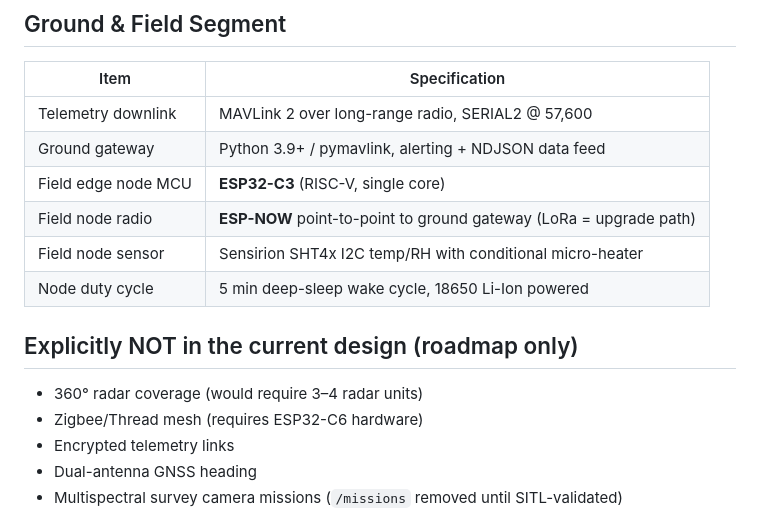
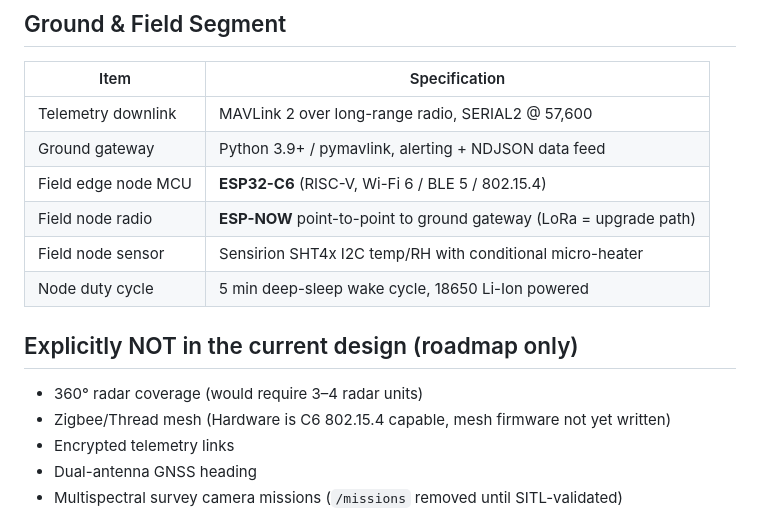
Before and after one commit to Duszed/Nomad-Aerospace-Flight-Systems, a Markdown page: SPECS.md, the part around the change. GitHub-like rendering.

Commit message:
Update SPECS.md
minor updates on hardware

```diff
--- a/SPECS.md
+++ b/SPECS.md
@@ -56,7 +56,7 @@ commands the aircraft.
 |---|---|
 | Telemetry downlink | MAVLink 2 over long-range radio, SERIAL2 @ 57,600 |
 | Ground gateway | Python 3.9+ / pymavlink, alerting + NDJSON data feed |
-| Field edge node MCU | **ESP32-C3** (RISC-V, single core) |
+| Field edge node MCU | **ESP32-C6** (RISC-V, Wi-Fi 6 / BLE 5 / 802.15.4) |
 | Field node radio | **ESP-NOW** point-to-point to ground gateway (LoRa = upgrade path) |
 | Field node sensor | Sensirion SHT4x I2C temp/RH with conditional micro-heater |
 | Node duty cycle | 5 min deep-sleep wake cycle, 18650 Li-Ion powered |
@@ -64,7 +64,7 @@ commands the aircraft.
 ## Explicitly NOT in the current design (roadmap only)
 
 - 360° radar coverage (would require 3–4 radar units)
-- Zigbee/Thread mesh (requires ESP32-C6 hardware)
+- Zigbee/Thread mesh (Hardware is C6 802.15.4 capable, mesh firmware not yet written)
 - Encrypted telemetry links
 - Dual-antenna GNSS heading
 - Multispectral survey camera missions (`/missions` removed until SITL-validated)
```
